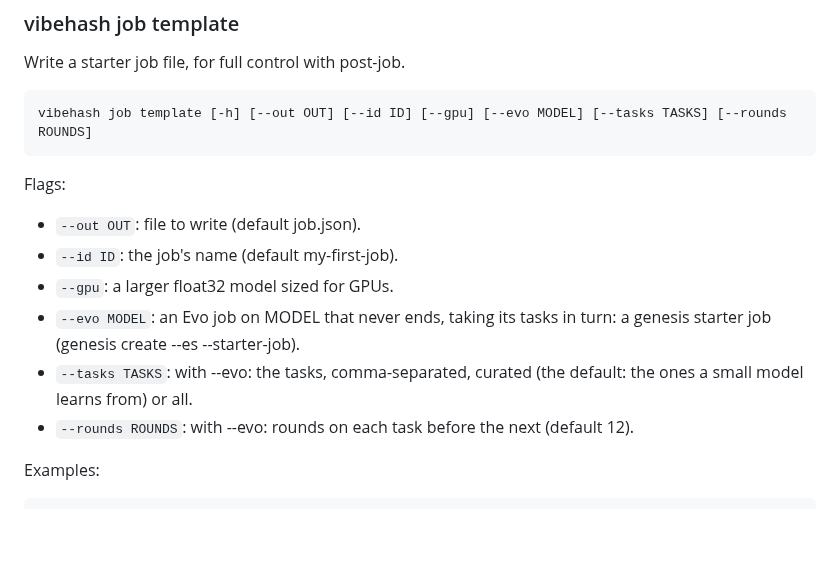
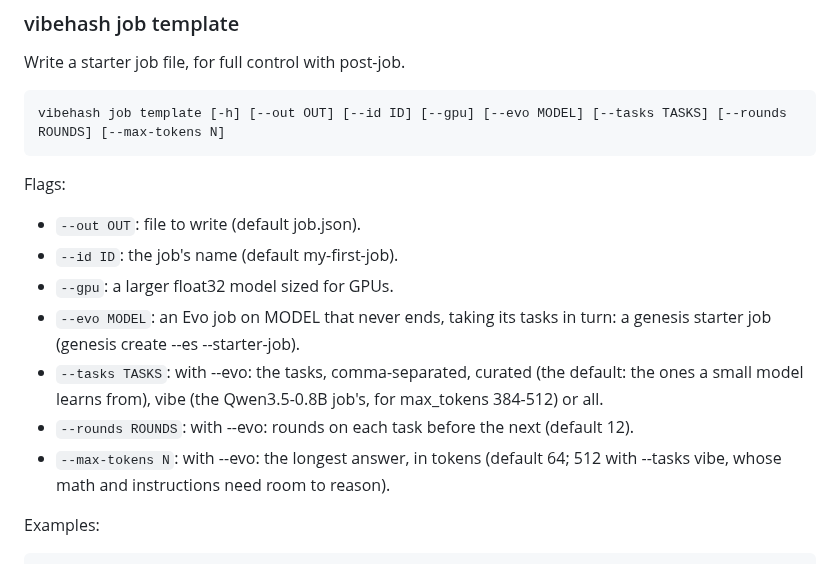
Before and after one commit to AlphaChad5000/vibehash, a Markdown page: docs/CLI.md, the part around the change. Rendered like a GitHub page; blank space fills up the shorter version.

Commit message:
docs/CLI.md regenerated after main's --max-tokens (job template --evo), which had landed without it
Co-Authored-By: Claude Fable 5.1 <noreply@anthropic.com>

````diff
--- a/docs/CLI.md
+++ b/docs/CLI.md
@@ -955,7 +955,7 @@ vibehash job history fruit-demo --csv fruit-demo.csv
 Write a starter job file, for full control with post-job.
 
 ```
-vibehash job template [-h] [--out OUT] [--id ID] [--gpu] [--evo MODEL] [--tasks TASKS] [--rounds ROUNDS]
+vibehash job template [-h] [--out OUT] [--id ID] [--gpu] [--evo MODEL] [--tasks TASKS] [--rounds ROUNDS] [--max-tokens N]
 ```
 
 Flags:
@@ -964,8 +964,9 @@ Flags:
 - `--id ID`: the job's name (default my-first-job).
 - `--gpu`: a larger float32 model sized for GPUs.
 - `--evo MODEL`: an Evo job on MODEL that never ends, taking its tasks in turn: a genesis starter job (genesis create --es --starter-job).
-- `--tasks TASKS`: with --evo: the tasks, comma-separated, curated (the default: the ones a small model learns from) or all.
+- `--tasks TASKS`: with --evo: the tasks, comma-separated, curated (the default: the ones a small model learns from), vibe (the Qwen3.5-0.8B job's, for max_tokens 384-512) or all.
 - `--rounds ROUNDS`: with --evo: rounds on each task before the next (default 12).
+- `--max-tokens N`: with --evo: the longest answer, in tokens (default 64; 512 with --tasks vibe, whose math and instructions need room to reason).
 
 Examples:
 
````
